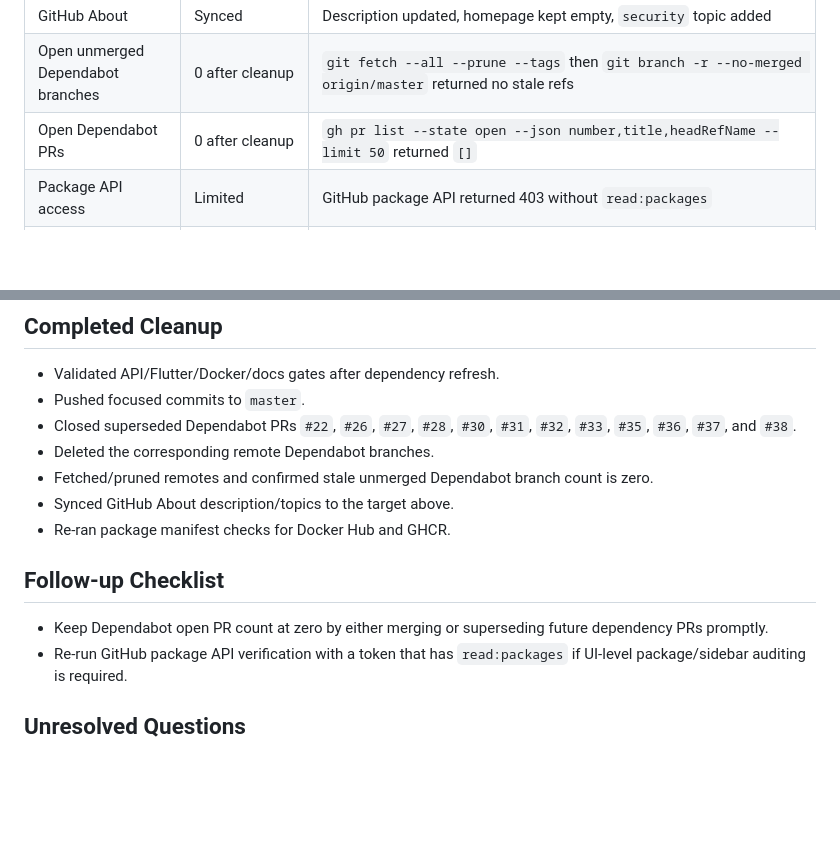
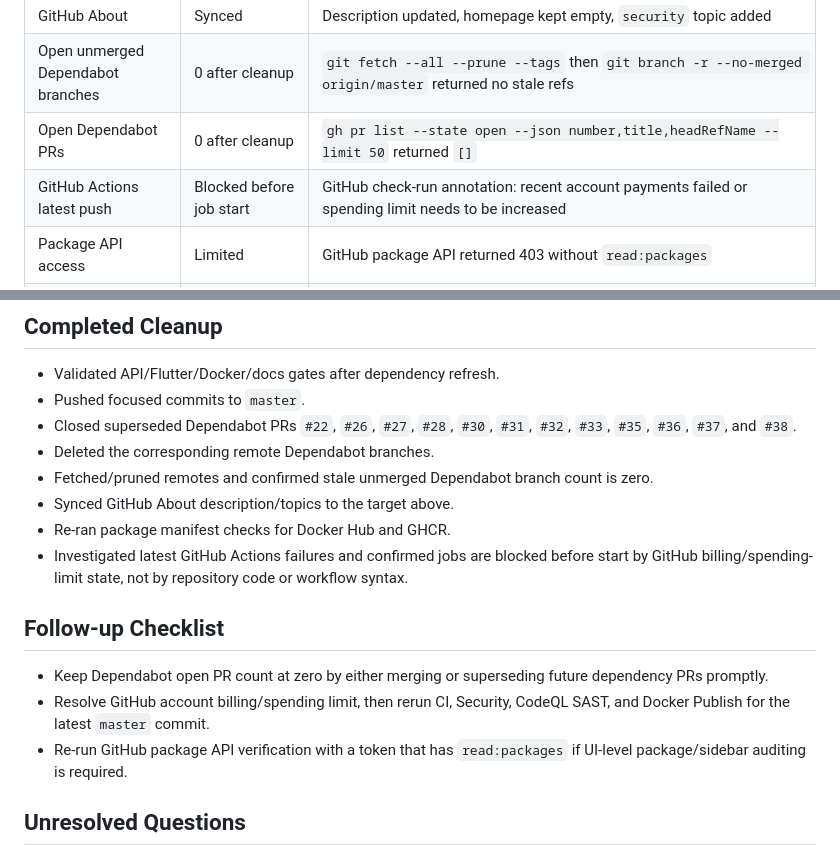
Before and after one commit to JasonTM17/Money_Management_App, a Markdown page: docs/repository-health.md, 2 parts joined by grey strips. Rendered like a GitHub page; blank space fills up the shorter version.

Commit message:
docs: record github actions billing blocker

```diff
--- a/docs/repository-health.md
+++ b/docs/repository-health.md
@@ -13,6 +13,7 @@ Scope: unmerged remote branches, open Dependabot pull requests, dependency refre
 | GitHub About | Synced | Description updated, homepage kept empty, `security` topic added |
 | Open unmerged Dependabot branches | 0 after cleanup | `git fetch --all --prune --tags` then `git branch -r --no-merged origin/master` returned no stale refs |
 | Open Dependabot PRs | 0 after cleanup | `gh pr list --state open --json number,title,headRefName --limit 50` returned `[]` |
+| GitHub Actions latest push | Blocked before job start | GitHub check-run annotation: recent account payments failed or spending limit needs to be increased |
 | Package API access | Limited | GitHub package API returned 403 without `read:packages` |
 | Docker Hub packages | Verified by manifest in this pass | `nguyenson1710/cashflow-manager-api:latest` and `nguyenson1710/cashflow-manager-frontend:latest` resolved |
 | GHCR packages | Verified by manifest in this pass | `ghcr.io/jasontm17/cashflow-manager-api:1.0.0` and `ghcr.io/jasontm17/cashflow-manager-frontend:1.0.0` resolved; GitHub package API needs additional token scope |
@@ -90,10 +91,12 @@ The repository package sidebar should show the API and frontend container packag
 - Fetched/pruned remotes and confirmed stale unmerged Dependabot branch count is zero.
 - Synced GitHub About description/topics to the target above.
 - Re-ran package manifest checks for Docker Hub and GHCR.
+- Investigated latest GitHub Actions failures and confirmed jobs are blocked before start by GitHub billing/spending-limit state, not by repository code or workflow syntax.
 
 ## Follow-up Checklist
 
 - Keep Dependabot open PR count at zero by either merging or superseding future dependency PRs promptly.
+- Resolve GitHub account billing/spending limit, then rerun CI, Security, CodeQL SAST, and Docker Publish for the latest `master` commit.
 - Re-run GitHub package API verification with a token that has `read:packages` if UI-level package/sidebar auditing is required.
 
 ## Unresolved Questions
```
Also changed, not shown: docs/qa-report.md (+4 -0 lines).
